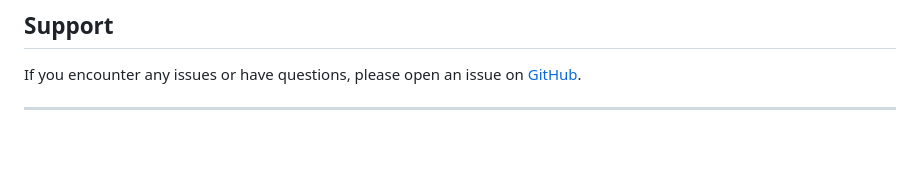
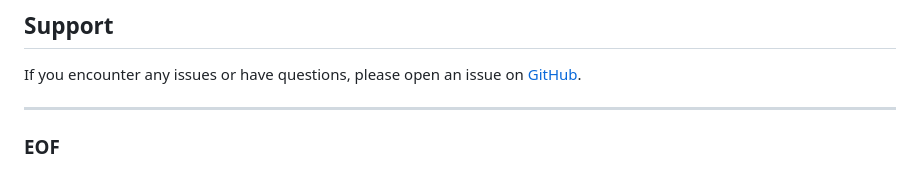
Before and after one commit to starlitlog/dr-web-engine, a Markdown page: README.md, the part around the change. Rendered like a GitHub page; blank space fills up the shorter version.

Commit message:
no change

```diff
--- a/README.md
+++ b/README.md
@@ -161,3 +161,4 @@ This project is licensed under the MIT License. See the [LICENSE](LICENSE) file
 If you encounter any issues or have questions, please open an issue on [GitHub](https://github.com/starlitlog/dr-web-engine/issues).
 
 ---
+ ### EOF
```
